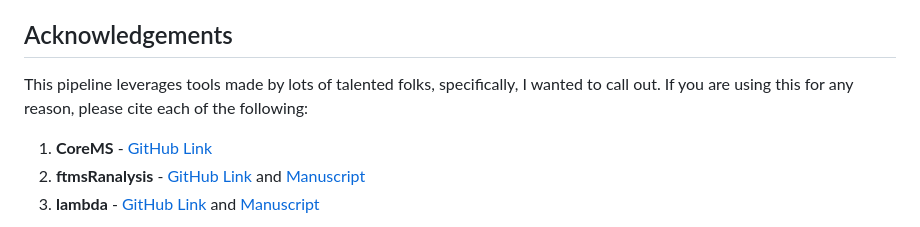
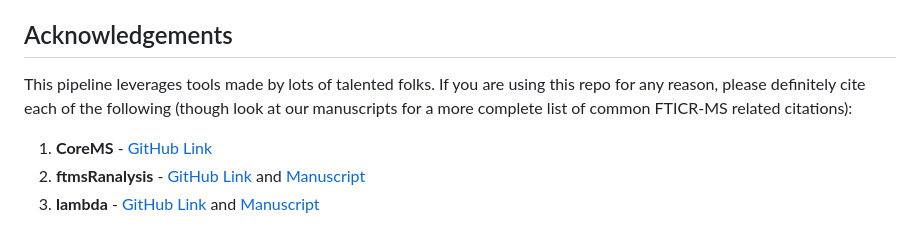
Before and after one commit to danczakre/RCSFA_CoreMS, a Markdown page: README.md, the part around one of its changes. GitHub-like rendering.

Commit message:
Update README.md
missed some readme things

```diff
--- a/README.md
+++ b/README.md
@@ -157,7 +158,7 @@ devtools::install_github("EMSL-Computing/ftmsRanalysis")
   - If you are still having issues, please let us know.
 
 ## Acknowledgements
-This pipeline leverages tools made by lots of talented folks, specifically, I wanted to call out. If you are using this for any reason, please cite each of the following:
+This pipeline leverages tools made by lots of talented folks. If you are using this repo for any reason, please definitely cite each of the following (though look at our manuscripts for a more complete list of common FTICR-MS related citations):
 1) **CoreMS** - [GitHub Link](https://github.com/EMSL-Computing/CoreMS)
 2) **ftmsRanalysis** - [GitHub Link](https://github.com/EMSL-Computing/ftmsRanalysis) and [Manuscript](https://journals.plos.org/ploscompbiol/article?id=10.1371/journal.pcbi.1007654)
 3) **lambda** - [GitHub Link](https://github.com/hyunseobsong/lambda) and [Manuscript](https://doi.org/10.3389/fmicb.2020.531756)
```
Also changed, not shown: other parts of README.md (+1 -0 lines).
